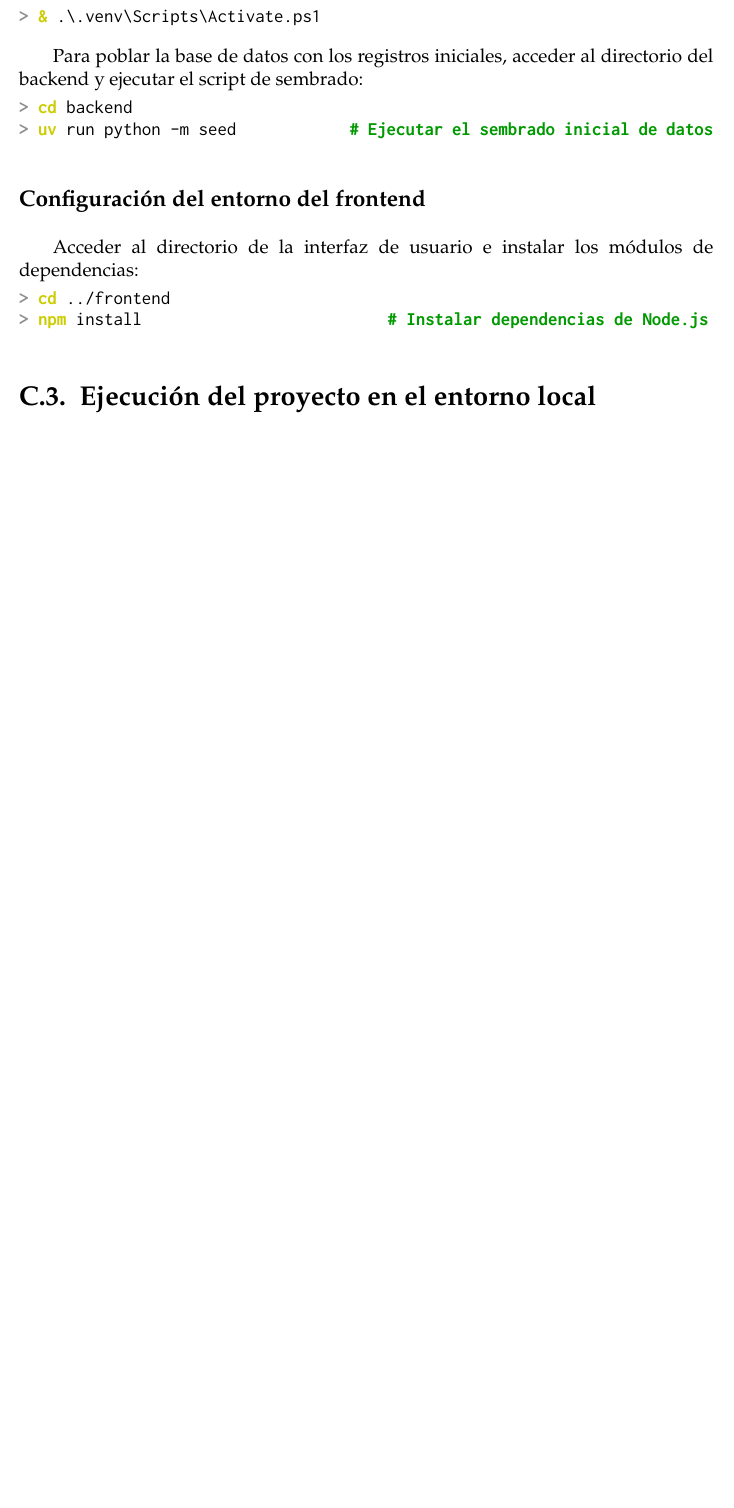
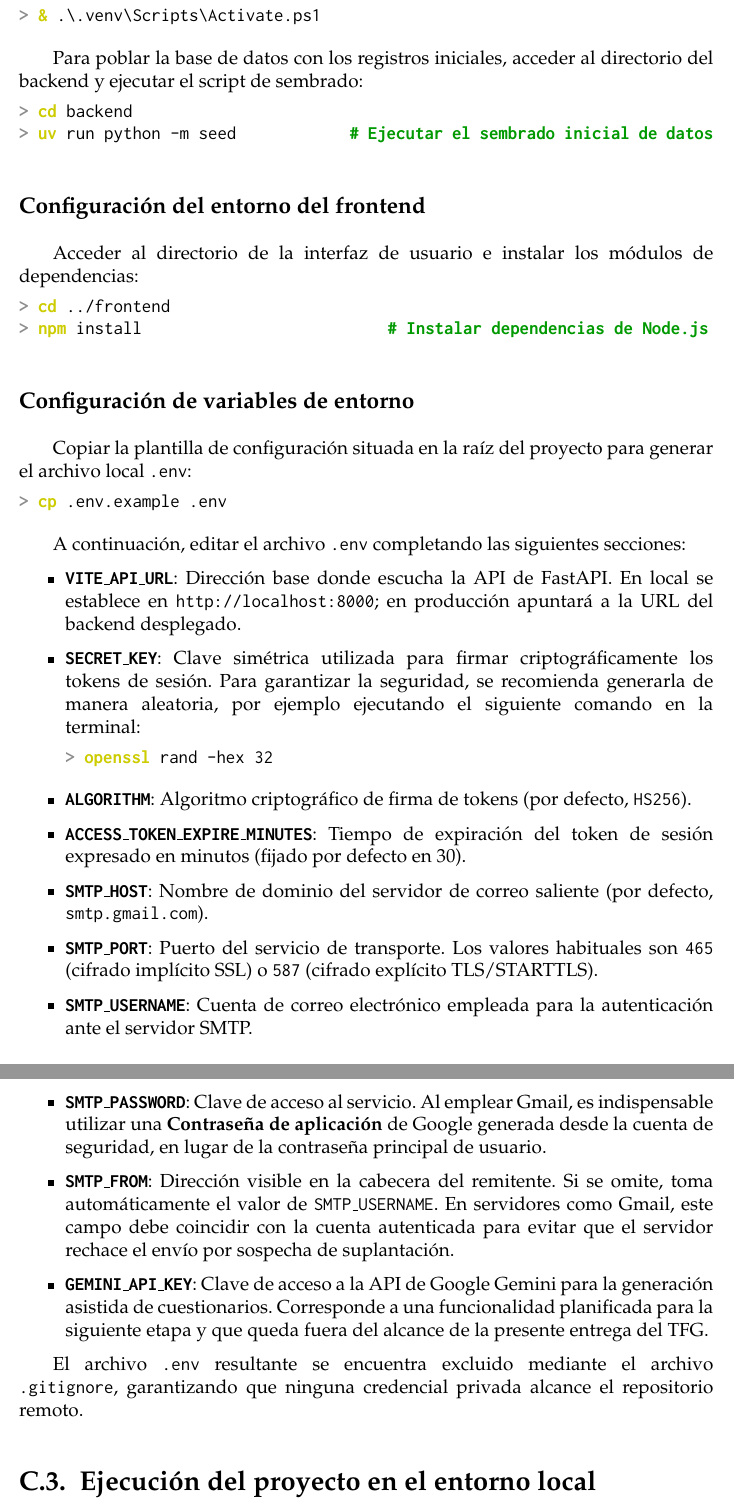
Before and after one commit to frangago71/quizzie-TFG, a LaTeX thesis (thesis/memoria.tex, which reads thesis/sections/99_Manual_tecnico.tex): part of page 170 of 194 before the commit and two parts of pages 170 and 171 of 195 after it, the two joined at a grey line, cut so that both start at the same text, the shorter picture padded with empty space. Compiled offline with pdfLaTeX.

Commit message:
docs: finish technical apprendix with env config
Refs #81

```diff
--- a/thesis/sections/99_Manual_tecnico.tex
+++ b/thesis/sections/99_Manual_tecnico.tex
@@ -52,6 +52,33 @@ Acceder al directorio de la interfaz de usuario e instalar los módulos de depen
 (*@\cliPrompt@*) (*@\bashYellow{cd}@*) ../frontend
 (*@\cliPrompt@*) (*@\bashYellow{npm}@*) install                          (*@\covGreen{\# Instalar dependencias de Node.js}@*)
 \end{lstlisting}
+
+\subsection*{Configuración de variables de entorno}\label{subsec:manual_env}
+Copiar la plantilla de configuración situada en la raíz del proyecto para generar el archivo local \texttt{.env}:
+
+\begin{lstlisting}
+(*@\cliPrompt@*) (*@\bashYellow{cp}@*) .env.example .env
+\end{lstlisting}
+
+A continuación, editar el archivo \texttt{.env} completando las siguientes secciones:
+
+\begin{itemize}
+    \item \textbf{\texttt{VITE\_API\_URL}}: Dirección base donde escucha la API de FastAPI. En local se establece en \texttt{http://localhost:8000}; en producción apuntará a la URL del backend desplegado.
+    \item \textbf{\texttt{SECRET\_KEY}}: Clave simétrica utilizada para firmar criptográficamente los tokens de sesión. Para garantizar la seguridad, se recomienda generarla de manera aleatoria, por ejemplo ejecutando el siguiente comando en la terminal:
+\begin{lstlisting}
+(*@\cliPrompt@*) (*@\bashYellow{openssl}@*) rand -hex 32
+\end{lstlisting}
+    \item \textbf{\texttt{ALGORITHM}}: Algoritmo criptográfico de firma de tokens (por defecto, \texttt{HS256}).
+    \item \textbf{\texttt{ACCESS\_TOKEN\_EXPIRE\_MINUTES}}: Tiempo de expiración del token de sesión expresado en minutos (fijado por defecto en 30).
+    \item \textbf{\texttt{SMTP\_HOST}}: Nombre de dominio del servidor de correo saliente (por defecto, \texttt{smtp.gmail.com}).
+    \item \textbf{\texttt{SMTP\_PORT}}: Puerto del servicio de transporte. Los valores habituales son \texttt{465} (cifrado implícito SSL) o \texttt{587} (cifrado explícito TLS/STARTTLS).
+    \item \textbf{\texttt{SMTP\_USERNAME}}: Cuenta de correo electrónico empleada para la autenticación ante el servidor SMTP.
+    \item \textbf{\texttt{SMTP\_PASSWORD}}: Clave de acceso al servicio. Al emplear Gmail, es indispensable utilizar una \textbf{Contraseña de aplicación} de Google generada desde la cuenta de seguridad, en lugar de la contraseña principal de usuario.
+    \item \textbf{\texttt{SMTP\_FROM}}: Dirección visible en la cabecera del remitente. Si se omite, toma automáticamente el valor de \texttt{SMTP\_USERNAME}. En servidores como Gmail, este campo debe coincidir con la cuenta autenticada para evitar que el servidor rechace el envío por sospecha de suplantación.
+    \item \textbf{\texttt{GEMINI\_API\_KEY}}: Clave de acceso a la API de Google Gemini para la generación asistida de cuestionarios. Corresponde a una funcionalidad planificada para la siguiente etapa y que queda fuera del alcance de la presente entrega del TFG.
+\end{itemize}
+
+El archivo \texttt{.env} resultante se encuentra excluido mediante el archivo \texttt{.gitignore}, garantizando que ninguna credencial privada alcance el repositorio remoto.
 
 \section{Ejecución del proyecto en el entorno local}\label{sec:manual_ejecucion}
 
```
Also changed, not shown: README.md, 2 other files.
